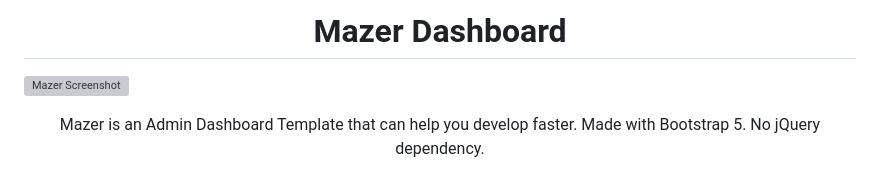
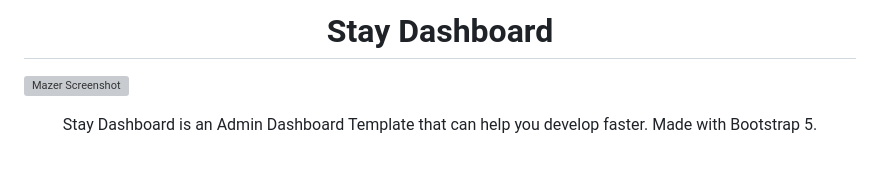
Before and after one commit to abdisusep/heureuy-dashboard, a Markdown page: README.md, the part around the change printed below. Rendered like a GitHub page; grey boxes are pictures that could not be loaded.

```diff
--- a/README.md
+++ b/README.md
@@ -1,2 +1,2 @@
-<h1 align="center">Mazer Dashboard</h1>
+<h1 align="center">Stay Dashboard</h1>
 
@@ -4,4 +4,4 @@
 
-<p align="center">Mazer is an Admin Dashboard Template that can help you develop faster. Made with Bootstrap 5. No jQuery dependency.</p>
+<p align="center">Stay Dashboard is an Admin Dashboard Template that can help you develop faster. Made with Bootstrap 5.</p>
 <div align="center">
 
```
Also changed, not shown: other parts of README.md (+6 -7 lines).
